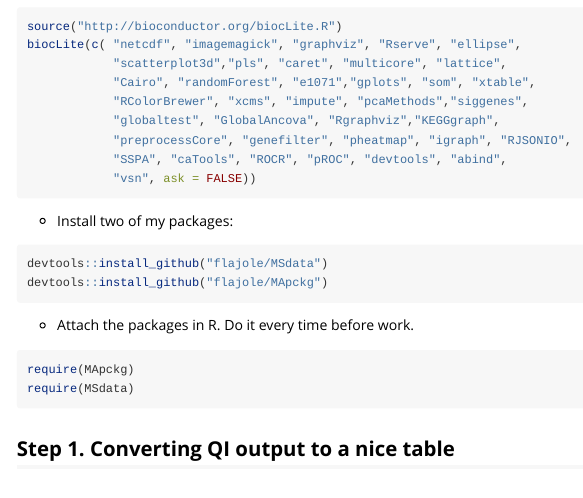
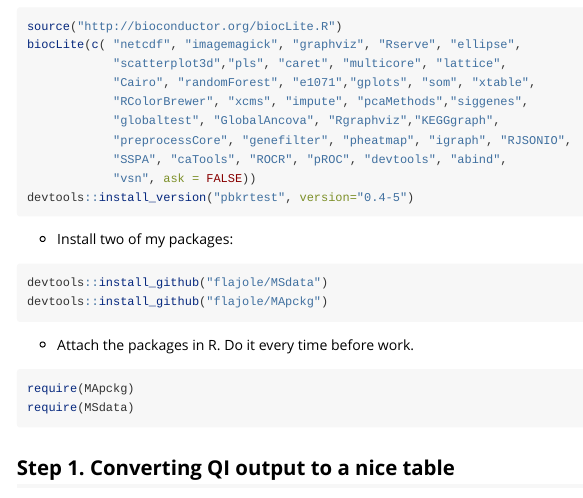
Before and after one commit to flajole/MApckg, an R Markdown document (vignettes/MApckg_tutorial.Rmd): the page in a window 1100 px wide, from 660 px down. Rendered offline with R 4.5, knitr and Pandoc, with nearby package versions.

Commit message:
pbkrtest package failure

````diff
--- a/vignettes/MApckg_tutorial.Rmd
+++ b/vignettes/MApckg_tutorial.Rmd
@@ -48,6 +48,7 @@ biocLite(c( "netcdf", "imagemagick", "graphviz", "Rserve", "ellipse",
             "preprocessCore", "genefilter", "pheatmap", "igraph", "RJSONIO",
             "SSPA", "caTools", "ROCR", "pROC", "devtools", "abind",
             "vsn", ask = FALSE))
+devtools::install_version("pbkrtest", version="0.4-5")
 ```
 * Install two of my packages:
 ```r
````
